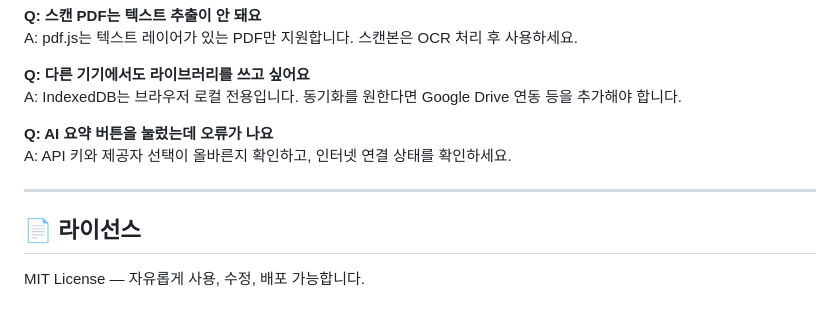
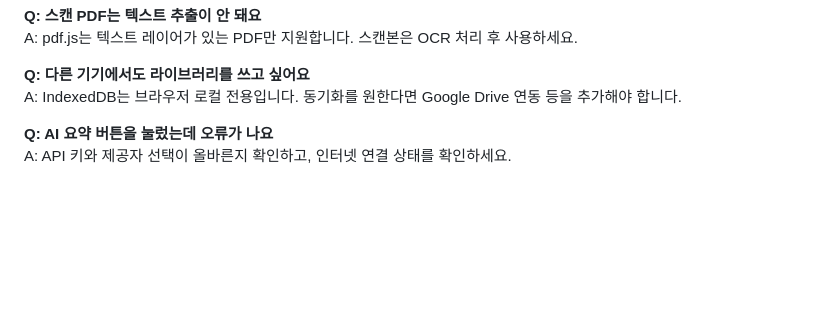
Before and after one commit to 1K0K01/PDFLibrary, a Markdown page: README.md, the part around the change. Drawn GitHub-style; blank space fills up the shorter version.

```diff
--- a/README.md
+++ b/README.md
@@ -111,9 +111,3 @@ A: IndexedDB는 브라우저 로컬 전용입니다. 동기화를 원한다면 G
 
 **Q: AI 요약 버튼을 눌렀는데 오류가 나요**
 A: API 키와 제공자 선택이 올바른지 확인하고, 인터넷 연결 상태를 확인하세요.
-
----
-
-## 📄 라이선스
-
-MIT License — 자유롭게 사용, 수정, 배포 가능합니다.
```
